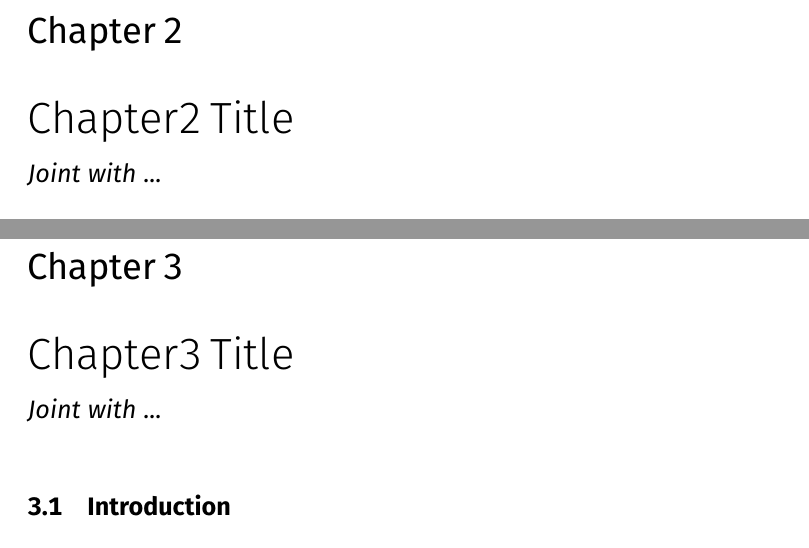
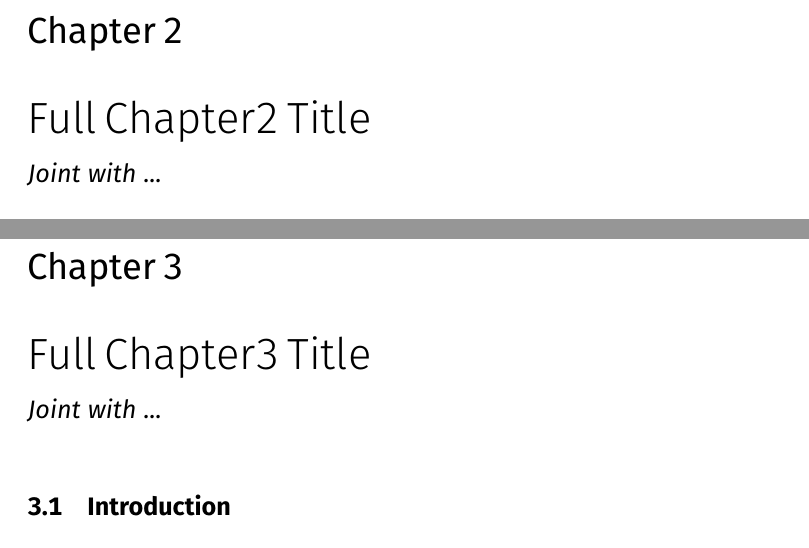
Before and after one commit to roecla/dissertation-template, a LaTeX thesis (dissertation/dissertation.tex): two parts of pages 15 and 17 of 17, joined at a grey line, cut so that both start at the same text. Compiled offline with pdfLaTeX.

Commit message:
Distinguish TOC, header and full version of the Chapter titles.

```diff
--- a/dissertation/dissertation.tex
+++ b/dissertation/dissertation.tex
@@ -157,10 +160,11 @@
 	\renewcommand{\@makefntext}[1]{\@makefntextorig{#1}}
 	\makeatother
 	\chapter
-	 [Chapter2 Title]
-	 {Chapter2 Title%
-	  % \setcounter{footnote}{1}\textsuperscript{\Large\fnsymbol{footnote}} % footnote mark for acknowledgements
+	 [Chapter2 Title in the Table of Contents]
+	 {Full Chapter2 Title%
+	  % \setcounter{footnote}{1}\textsuperscript{\Large\fnsymbol{footnote}}%
 	 }
+    \chaptermark{Header Title of Chapter 2}
 	\label{diss:chapter2}
 	% Use footnote symbols instead of numbers
 	\renewcommand{\thefootnote}{\fnsymbol{footnote}}
@@ -220,7 +224,7 @@
 	\renewcommand{\@makefntext}[1]{\@makefntextorig{#1}}
 	\makeatother
 	\chapter
-	 [Chapter3 Title]
-	 {Chapter3 Title%
+	 [Chapter3 Title in the Table of Contents]
+	 {Full Chapter3 Title%
 	  % \setcounter{footnote}{1}\textsuperscript{\Large\fnsymbol{footnote}}%
 	 }
```
Also changed, not shown: README.md, dissertation/dissertation.tex (8 more changed lines).
